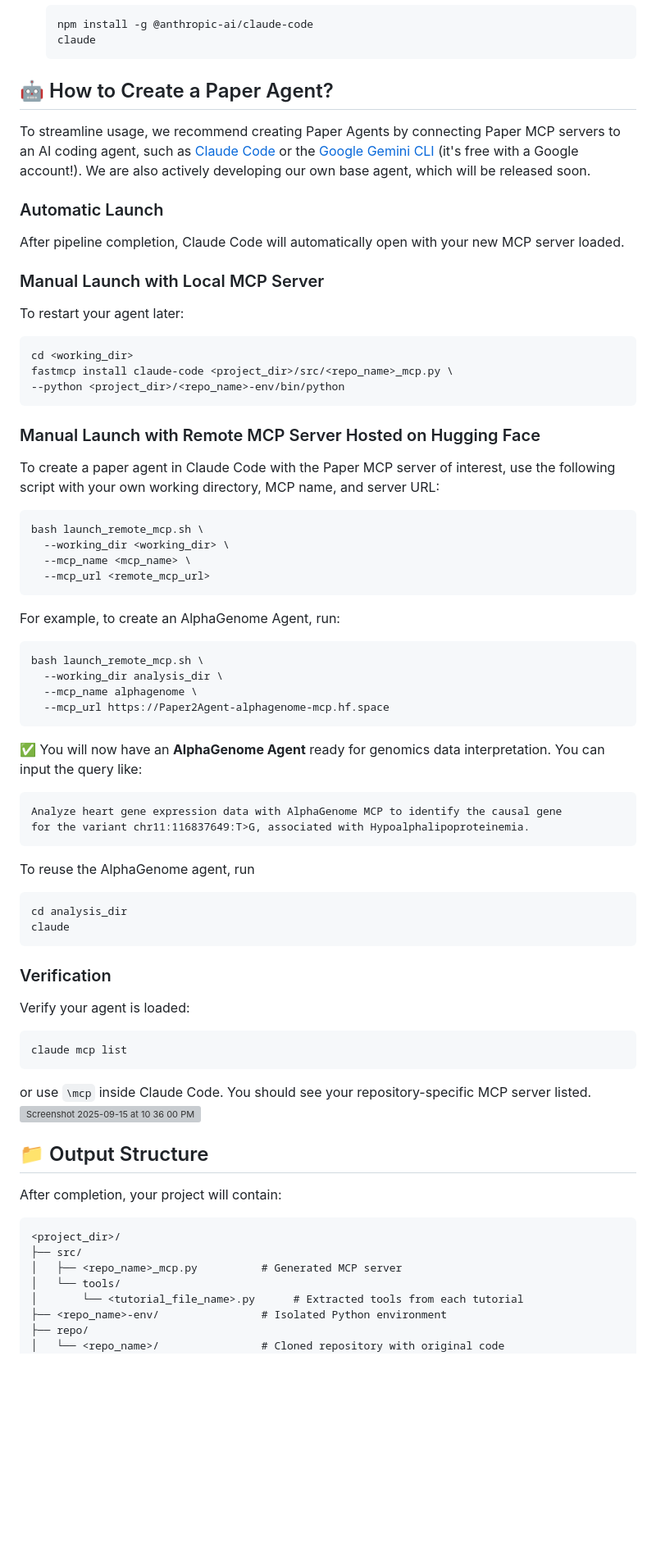
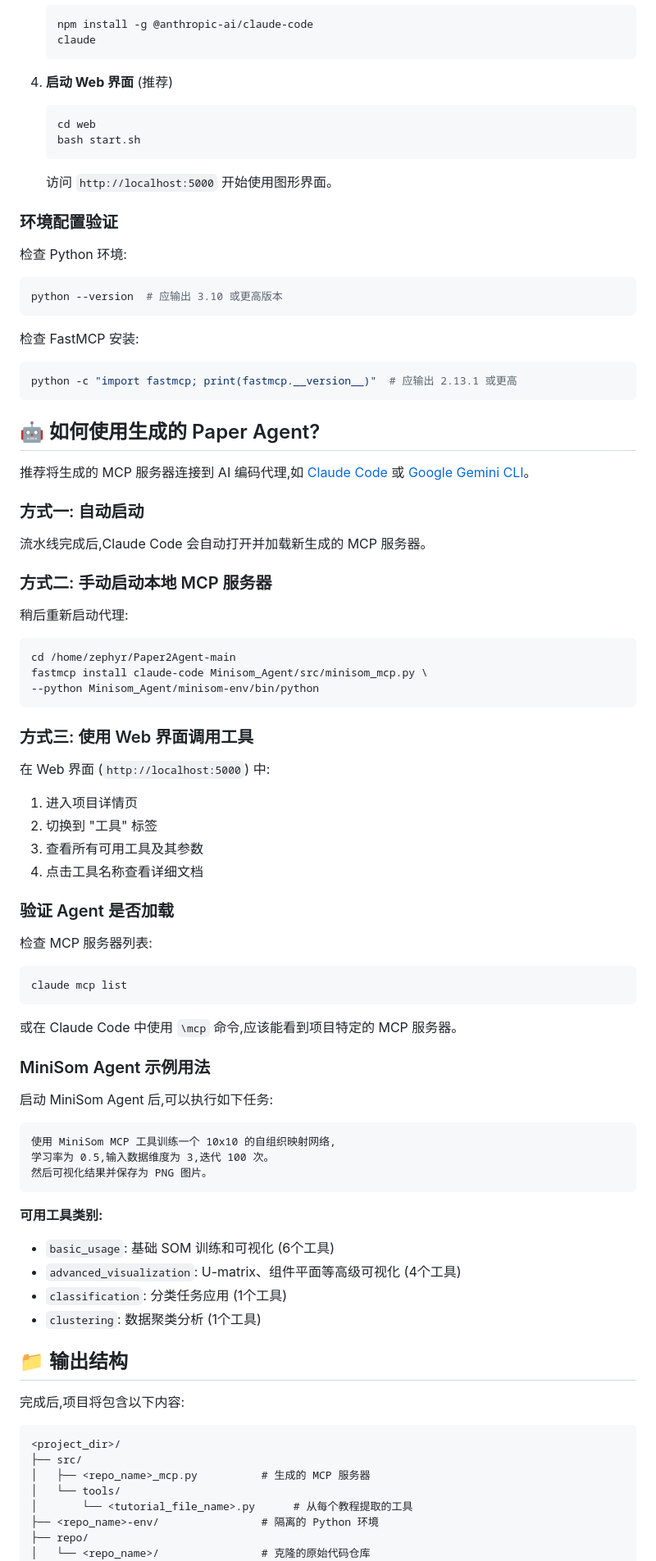
Before and after one commit to zyh3699/nlp, a Markdown page: README.md, the part around the change printed below. Shown: that part at 82% size. GitHub-like rendering; blank space fills up the shorter version; grey boxes are pictures that could not be loaded.

````diff
--- a/README.md
+++ b/README.md
@@ -122,71 +166,87 @@ bash Paper2Agent.sh \
    claude
    ```
 
-## 🤖 How to Create a Paper Agent?
-To streamline usage, we recommend creating Paper Agents by connecting Paper MCP servers to an AI coding agent, such as [Claude Code](https://www.anthropic.com/claude-code) or the [Google Gemini CLI](https://google-gemini.github.io/gemini-cli/) (it's free with a Google account!).
-We are also actively developing our own base agent, which will be released soon.
+4. **启动 Web 界面** (推荐)
+   ```bash
+   cd web
+   bash start.sh
+   ```
 
-### Automatic Launch
-After pipeline completion, Claude Code will automatically open with your new MCP server loaded.
+   访问 `http://localhost:5000` 开始使用图形界面。
 
-### Manual Launch with Local MCP Server
-To restart your agent later:
+### 环境配置验证
+
+检查 Python 环境:
 ```bash
-cd <working_dir>
-fastmcp install claude-code <project_dir>/src/<repo_name>_mcp.py \
---python <project_dir>/<repo_name>-env/bin/python
+python --version  # 应输出 3.10 或更高版本
 ```
 
-### Manual Launch with Remote MCP Server Hosted on Hugging Face
-To create a paper agent in Claude Code with the Paper MCP server of interest, use the following script with your own working directory, MCP name, and server URL:
+检查 FastMCP 安装:
 ```bash
-bash launch_remote_mcp.sh \
-  --working_dir <working_dir> \
-  --mcp_name <mcp_name> \
-  --mcp_url <remote_mcp_url>
+python -c "import fastmcp; print(fastmcp.__version__)"  # 应输出 2.13.1 或更高
 ```
 
-For example, to create an AlphaGenome Agent, run:
+## 🤖 如何使用生成的 Paper Agent?
+
+推荐将生成的 MCP 服务器连接到 AI 编码代理,如 [Claude Code](https://www.anthropic.com/claude-code) 或 [Google Gemini CLI](https://google-gemini.github.io/gemini-cli/)。
+
+### 方式一: 自动启动
+
+流水线完成后,Claude Code 会自动打开并加载新生成的 MCP 服务器。
+
+### 方式二: 手动启动本地 MCP 服务器
+
+稍后重新启动代理:
 ```bash
-bash launch_remote_mcp.sh \
-  --working_dir analysis_dir \
-  --mcp_name alphagenome \
-  --mcp_url https://Paper2Agent-alphagenome-mcp.hf.space
+cd /home/zephyr/Paper2Agent-main
+fastmcp install claude-code Minisom_Agent/src/minisom_mcp.py \
+--python Minisom_Agent/minisom-env/bin/python
 ```
 
-✅ You will now have an **AlphaGenome Agent** ready for genomics data interpretation. You can input the query like:
-```
-Analyze heart gene expression data with AlphaGenome MCP to identify the causal gene
-for the variant chr11:116837649:T>G, associated with Hypoalphalipoproteinemia.
-```
+### 方式三: 使用 Web 界面调用工具
 
-To reuse the AlphaGenome agent, run
+在 Web 界面 (`http://localhost:5000`) 中:
+1. 进入项目详情页
+2. 切换到 "工具" 标签
+3. 查看所有可用工具及其参数
+4. 点击工具名称查看详细文档
 
-```bash
-cd analysis_dir
-claude
-```
+### 验证 Agent 是否加载
 
-### Verification
-Verify your agent is loaded:
+检查 MCP 服务器列表:
 ```bash
 claude mcp list
 ```
 
-or use `\mcp` inside Claude Code. You should see your repository-specific MCP server listed.
-<img width="620" height="247" alt="Screenshot 2025-09-15 at 10 36 00 PM" src="https://github.com/user-attachments/assets/e9bc771f-d223-477c-953b-f30220e37633" />
+或在 Claude Code 中使用 `\mcp` 命令,应该能看到项目特定的 MCP 服务器。
 
-## 📁 Output Structure
+### MiniSom Agent 示例用法
 
-After completion, your project will contain:
+启动 MiniSom Agent 后,可以执行如下任务:
+
+```
+使用 MiniSom MCP 工具训练一个 10x10 的自组织映射网络,
+学习率为 0.5,输入数据维度为 3,迭代 100 次。
+然后可视化结果并保存为 PNG 图片。
+```
+
+**可用工具类别:**
+- `basic_usage`: 基础 SOM 训练和可视化 (6个工具)
+- `advanced_visualization`: U-matrix、组件平面等高级可视化 (4个工具)
+- `classification`: 分类任务应用 (1个工具)
+- `clustering`: 数据聚类分析 (1个工具)
+
+## 📁 输出结构
+
+完成后,项目将包含以下内容:
 
 ```
 <project_dir>/
 ├── src/
-│   ├── <repo_name>_mcp.py          # Generated MCP server
+│   ├── <repo_name>_mcp.py          # 生成的 MCP 服务器
 │   └── tools/
-│       └── <tutorial_file_name>.py      # Extracted tools from each tutorial
-├── <repo_name>-env/                # Isolated Python environment
+│       └── <tutorial_file_name>.py      # 从每个教程提取的工具
+├── <repo_name>-env/                # 隔离的 Python 环境
 ├── repo/
-│   └── <repo_name>/                # Cloned repository with original code
+│   └── <repo_name>/                # 克隆的原始代码仓库
 ├── claude_outputs/
````
Also changed, not shown: other parts of README.md (+397 -124 lines).
